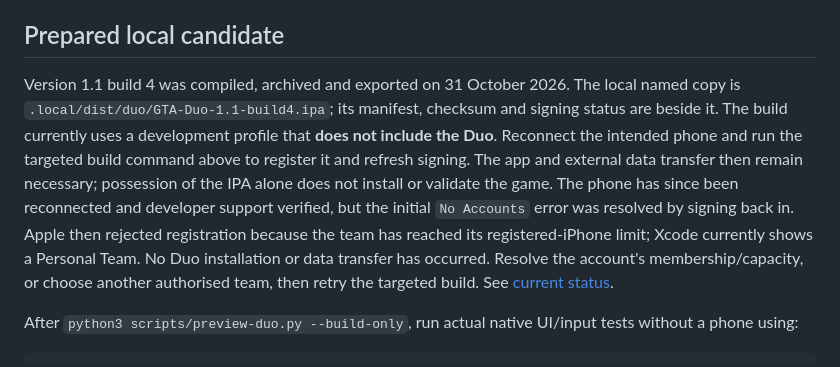
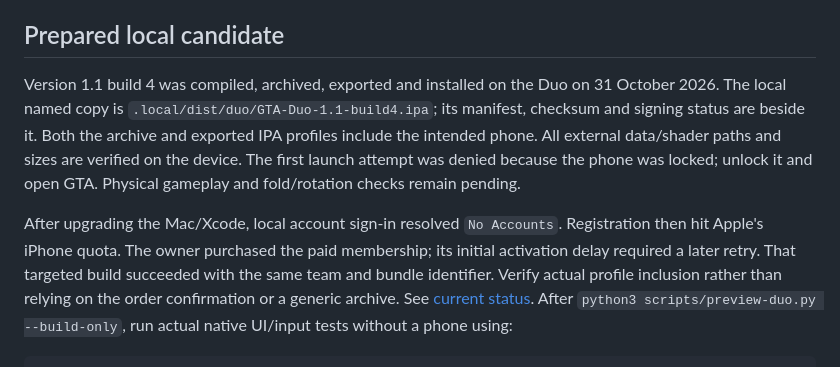
Before and after one commit to muhammaddadu/gta5-ios-poc, a Markdown page: docs/IPHONE_DUO.md, the part around the change. Rendered like a GitHub page.

```diff
--- a/docs/IPHONE_DUO.md
+++ b/docs/IPHONE_DUO.md
@@ -117,19 +117,20 @@ Stop the preview with Ctrl+C. The original Chrome game server stays stopped.
 
 ## Prepared local candidate
 
-Version 1.1 build 4 was compiled, archived and exported on 31 October 2026.
-The local named copy is `.local/dist/duo/GTA-Duo-1.1-build4.ipa`; its manifest,
-checksum and signing status are beside it. The build currently uses a development
-profile that **does not include the Duo**. Reconnect the intended phone and run
-the targeted build command above to register it and refresh signing. The app and
-external data transfer then remain necessary; possession of the IPA alone does
-not install or validate the game. The phone has since been reconnected and developer support verified, but the
-initial `No Accounts` error was resolved by signing back in. Apple then rejected
-registration because the team has reached its registered-iPhone limit; Xcode
-currently shows a Personal Team. No Duo installation or data transfer has occurred.
-Resolve the account's membership/capacity, or choose another authorised team, then
-retry the targeted build. See [current status](GLUE5_UPGRADE_STATUS.md).
+Version 1.1 build 4 was compiled, archived, exported and installed on the Duo on
+31 October 2026. The local named copy is
+`.local/dist/duo/GTA-Duo-1.1-build4.ipa`; its manifest, checksum and signing status
+are beside it. Both the archive and exported IPA profiles include the intended
+phone. All external data/shader paths and sizes are verified on the device.
+The first launch attempt was denied because the phone was locked; unlock it and
+open GTA. Physical gameplay and fold/rotation checks remain pending.
 
+After upgrading the Mac/Xcode, local account sign-in resolved `No Accounts`.
+Registration then hit Apple's iPhone quota. The owner purchased the paid membership;
+its initial activation delay required a later retry. That targeted build succeeded
+with the same team and bundle identifier. Verify actual profile inclusion rather
+than relying on the order confirmation or a generic archive. See
+[current status](GLUE5_UPGRADE_STATUS.md).
 After `python3 scripts/preview-duo.py --build-only`, run actual native UI/input tests
 without a phone using:
 
```
Also changed, not shown: docs/DUO_EXPERIENCE.md (+4 -5 lines), docs/GLUE5_UPGRADE_STATUS.md (+23 -32 lines).
